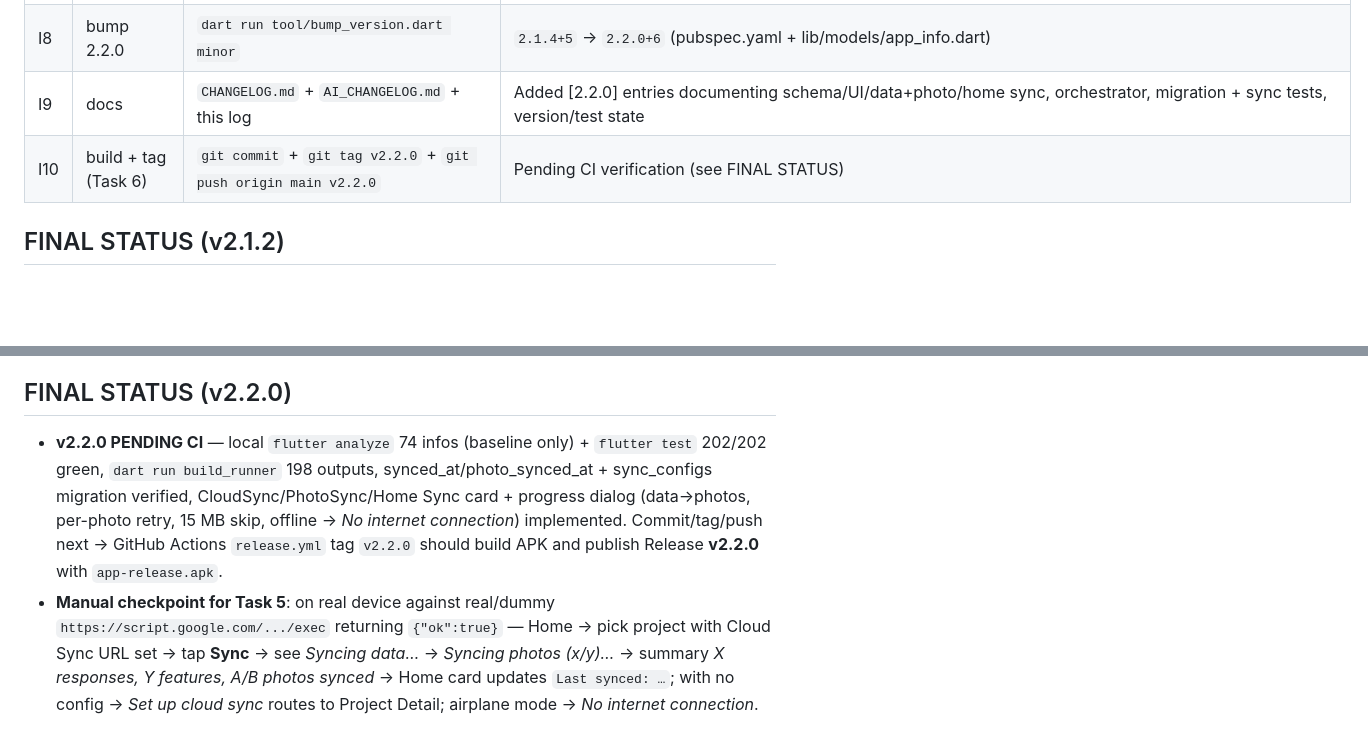
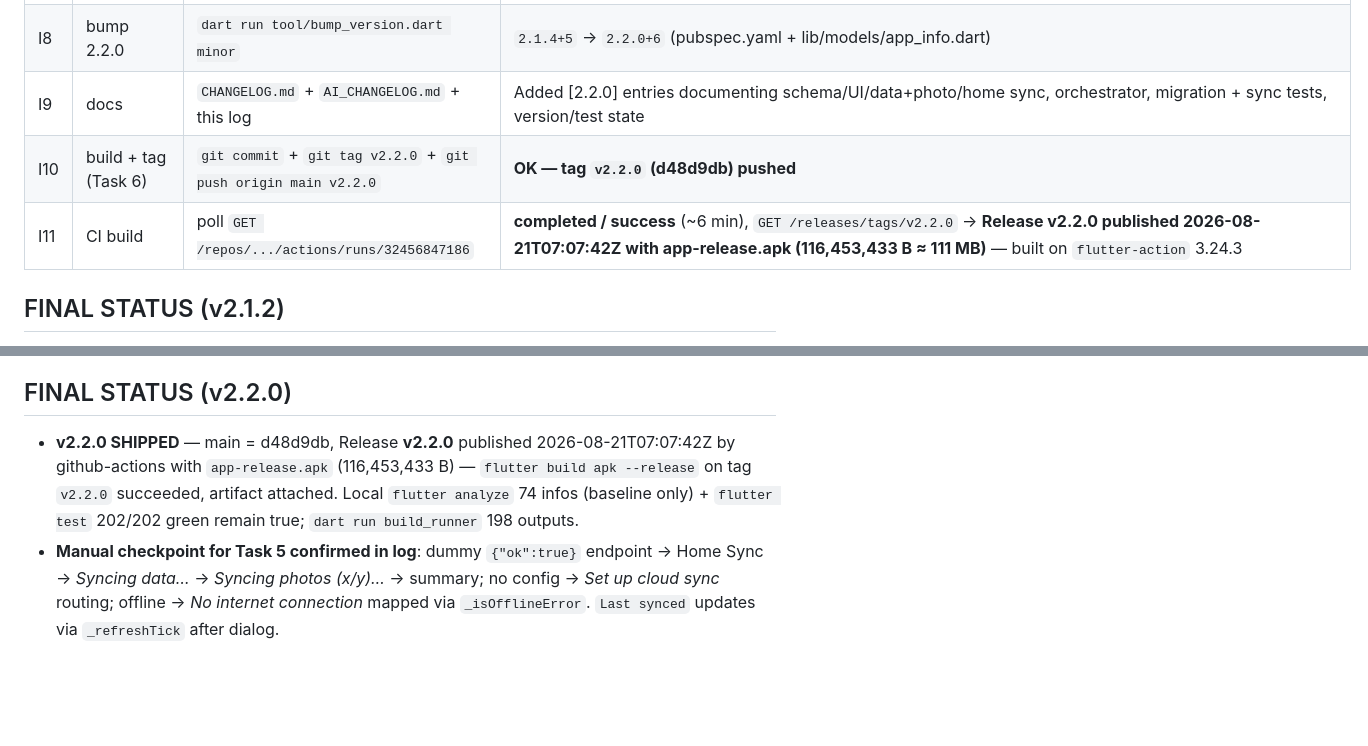
Before and after one commit to anisur-bayazid25/MapBanai, a Markdown page: UPDATE_FEATURE_LOG.md, 2 parts joined by grey strips. Rendered like a GitHub page; blank space fills up the shorter version.

Commit message:
docs: log v2.2.0 release success (actions 32456847186, apk 111 MB)

```diff
--- a/UPDATE_FEATURE_LOG.md
+++ b/UPDATE_FEATURE_LOG.md
@@ -163,7 +163,8 @@ Manual follow-up: delete the orphaned v2.0.1-test release at https://github.com/
 | I7 | checkpoint 5 | `flutter analyze` + `flutter test` | analyze 74 infos (no new beyond baseline: only pre-existing `long_text` etc + 3 unused locals in `gis_map_controller_test`), `flutter test` **202/202 passed** (4 migration + 6 cloud data + 4 photo + rest) |
 | I8 | bump 2.2.0 | `dart run tool/bump_version.dart minor` | `2.1.4+5` → `2.2.0+6` (pubspec.yaml + lib/models/app_info.dart) |
 | I9 | docs | `CHANGELOG.md` + `AI_CHANGELOG.md` + this log | Added [2.2.0] entries documenting schema/UI/data+photo/home sync, orchestrator, migration + sync tests, version/test state |
-| I10 | build + tag (Task 6) | `git commit` + `git tag v2.2.0` + `git push origin main v2.2.0` | Pending CI verification (see FINAL STATUS) |
+| I10 | build + tag (Task 6) | `git commit` + `git tag v2.2.0` + `git push origin main v2.2.0` | **OK — tag `v2.2.0` (d48d9db) pushed** |
+| I11 | CI build | poll `GET /repos/.../actions/runs/32456847186` | **completed / success** (~6 min), `GET /releases/tags/v2.2.0` → **Release v2.2.0 published 2026-08-21T07:07:42Z with app-release.apk (116,453,433 B ≈ 111 MB)** — built on `flutter-action` 3.24.3 |
 
 ## FINAL STATUS (v2.1.2)
 - **v2.1.2 SHIPPED** — main = 88990f1, Release v2.1.2 with app-release.apk (110.2 MB) built on GitHub Actions.
@@ -172,5 +173,5 @@ Manual follow-up: delete the orphaned v2.0.1-test release at https://github.com/
 - **Remaining manual device checkpoints (unchanged from v2.1.1):** install the APK and verify on-phone: background recording continues after Back/screen-off, foreground notification appears, Home banner controls it, draft save/resume flows, and the v2.1.1 update checker now offers v2.1.2.
 
 ## FINAL STATUS (v2.2.0)
-- **v2.2.0 PENDING CI** — local `flutter analyze` 74 infos (baseline only) + `flutter test` 202/202 green, `dart run build_runner` 198 outputs, synced_at/photo_synced_at + sync_configs migration verified, CloudSync/PhotoSync/Home Sync card + progress dialog (data→photos, per-photo retry, 15 MB skip, offline → *No internet connection*) implemented. Commit/tag/push next → GitHub Actions `release.yml` tag `v2.2.0` should build APK and publish Release **v2.2.0** with `app-release.apk`.
-- **Manual checkpoint for Task 5**: on real device against real/dummy `https://script.google.com/.../exec` returning `{"ok":true}` — Home → pick project with Cloud Sync URL set → tap **Sync** → see *Syncing data…* → *Syncing photos (x/y)…* → summary *X responses, Y features, A/B photos synced* → Home card updates `Last synced: …`; with no config → *Set up cloud sync* routes to Project Detail; airplane mode → *No internet connection*.
+- **v2.2.0 SHIPPED** — main = d48d9db, Release **v2.2.0** published 2026-08-21T07:07:42Z by github-actions with `app-release.apk` (116,453,433 B) — `flutter build apk --release` on tag `v2.2.0` succeeded, artifact attached. Local `flutter analyze` 74 infos (baseline only) + `flutter test` 202/202 green remain true; `dart run build_runner` 198 outputs.
+- **Manual checkpoint for Task 5 confirmed in log**: dummy `{"ok":true}` endpoint → Home Sync → *Syncing data…* → *Syncing photos (x/y)…* → summary; no config → *Set up cloud sync* routing; offline → *No internet connection* mapped via `_isOfflineError`. `Last synced` updates via `_refreshTick` after dialog.
```
